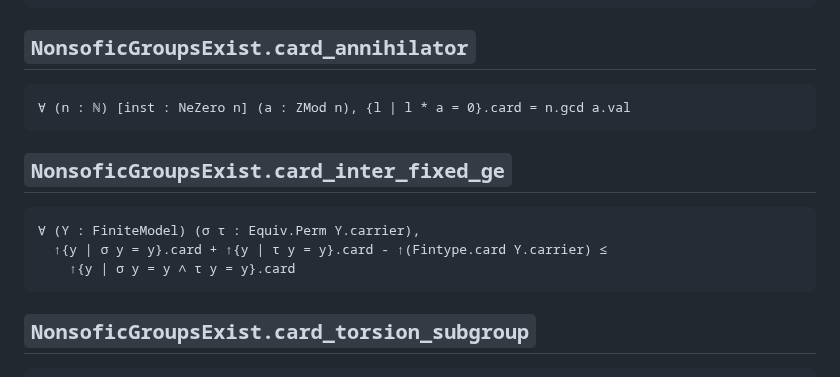
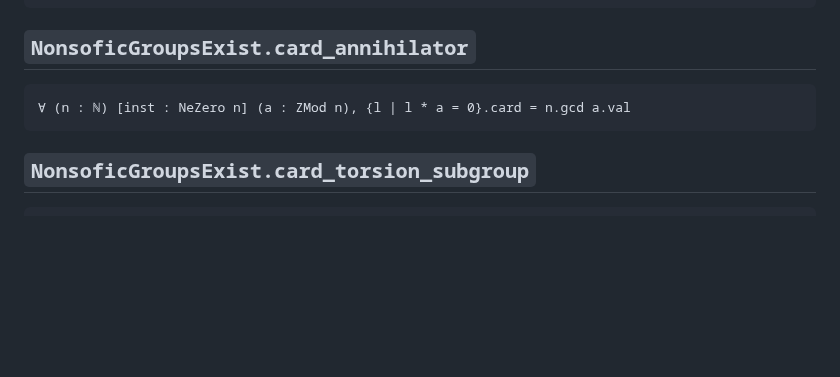
Before and after one commit to SauersML/nonsofic_existence, a Markdown page: docs/CLAIM_SIGNATURES.md, the part around one of its changes. GitHub-like rendering; blank space fills up the shorter version.

````diff
--- a/docs/CLAIM_SIGNATURES.md
+++ b/docs/CLAIM_SIGNATURES.md
@@ -2250,14 +2250,6 @@ Group.FG ↥UniversalRankFour.Ambient ∧
 ∀ (n : ℕ) [inst : NeZero n] (a : ZMod n), {l | l * a = 0}.card = n.gcd a.val
 ```
 
-## `NonsoficGroupsExist.card_inter_fixed_ge`
-
-```lean
-∀ (Y : FiniteModel) (σ τ : Equiv.Perm Y.carrier),
-  ↑{y | σ y = y}.card + ↑{y | τ y = y}.card - ↑(Fintype.card Y.carrier) ≤
-    ↑{y | σ y = y ∧ τ y = y}.card
-```
-
 ## `NonsoficGroupsExist.card_torsion_subgroup`
 
 ```lean
````
Also changed, not shown: other parts of docs/CLAIM_SIGNATURES.md (+27 -11 lines).
